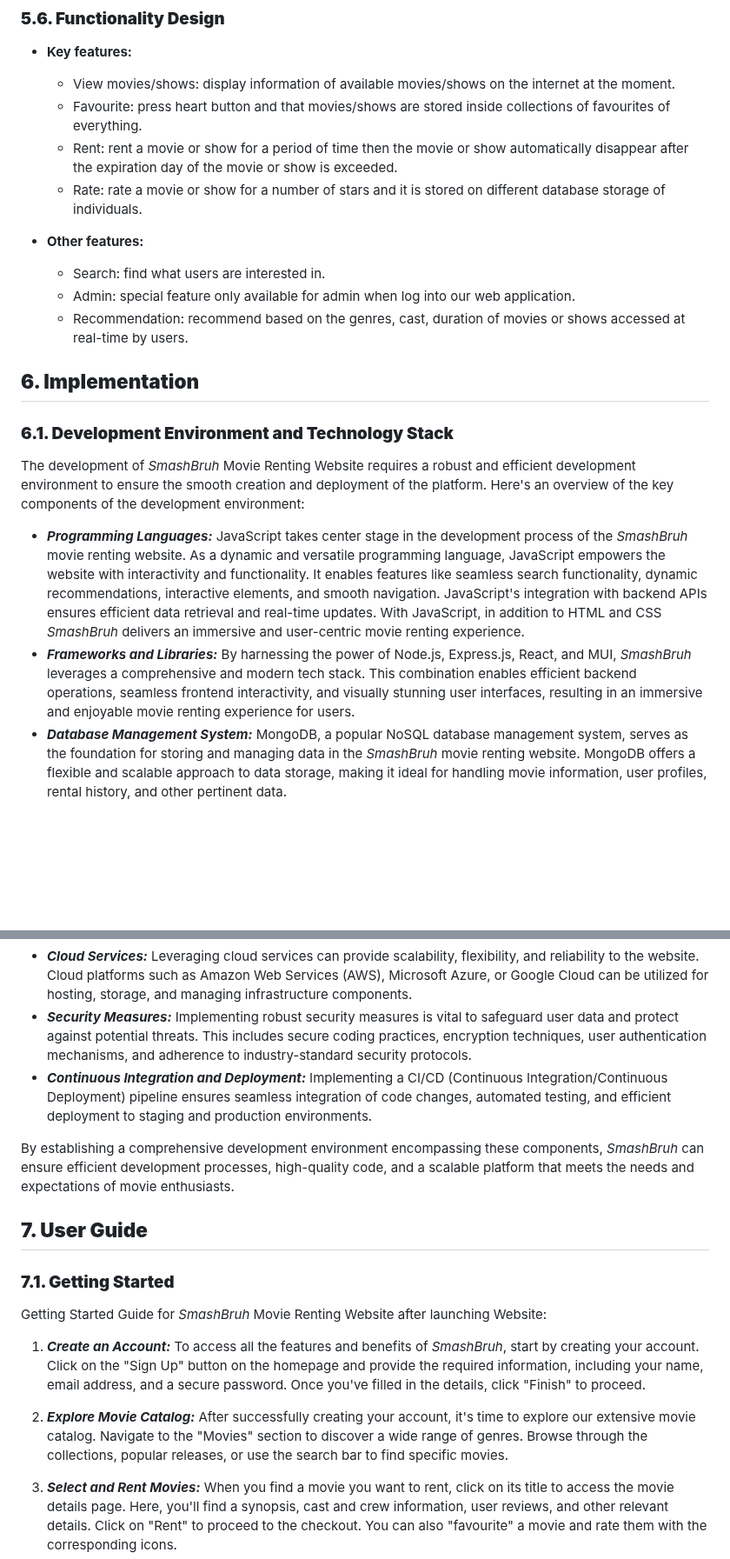
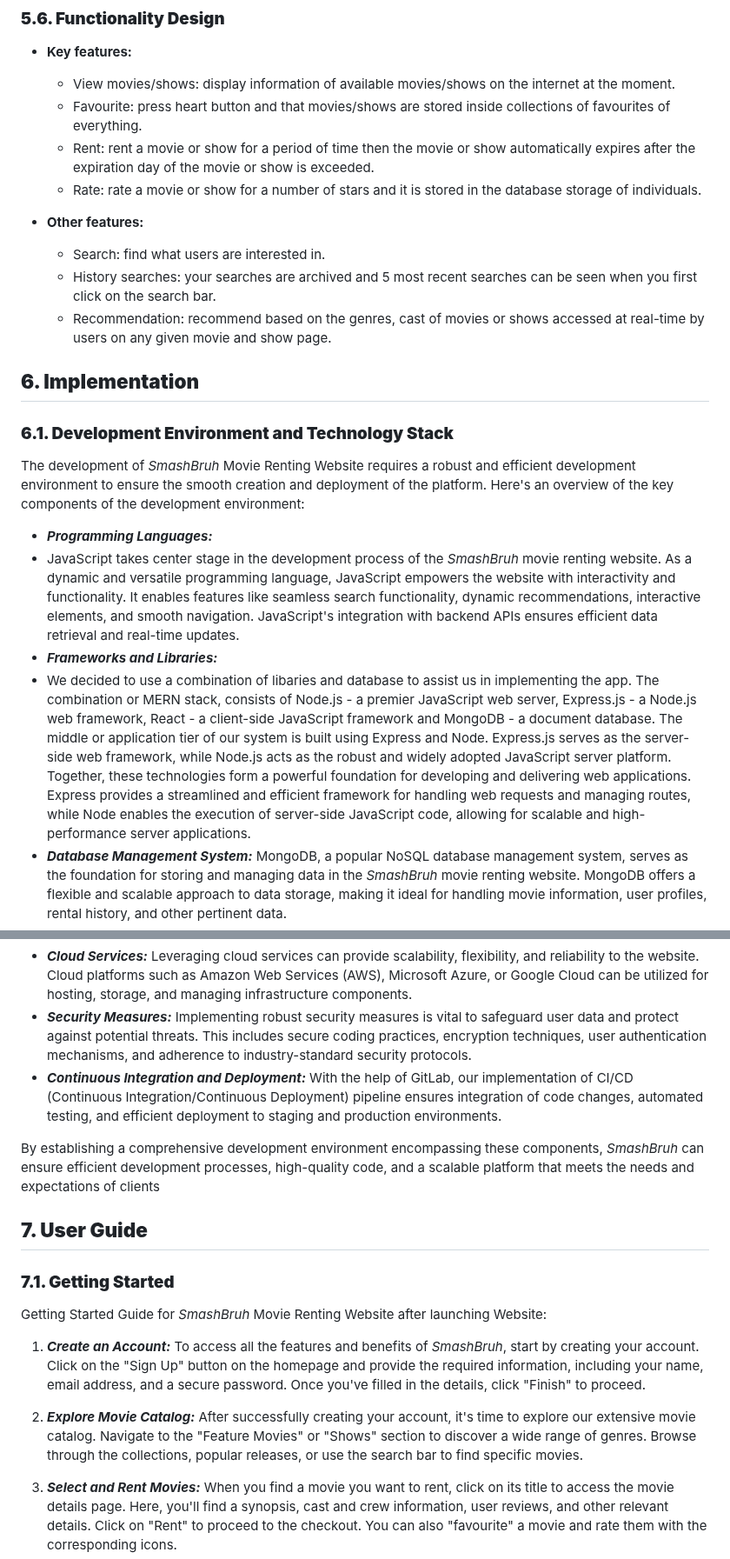
Before and after one commit to TNDC2002/PEproject, a Markdown page: documents/report.md, 2 parts joined by grey strips. Shown at 87% size. Drawn GitHub-style; blank space fills up the shorter version.

Commit message:
Update report

```diff
--- a/documents/report.md
+++ b/documents/report.md
@@ -368,13 +367,13 @@ COLOR PALETTE
 
   - View movies/shows: display information of available movies/shows on the internet at the moment.
   - Favourite: press heart button and that movies/shows are stored inside collections of favourites of everything.
-  - Rent: rent a movie or show for a period of time then the movie or show automatically disappear after the expiration day of the movie or show is exceeded.
-  - Rate: rate a movie or show for a number of stars and it is stored on different database storage of individuals.
+  - Rent: rent a movie or show for a period of time then the movie or show automatically expires after the expiration day of the movie or show is exceeded.
+  - Rate: rate a movie or show for a number of stars and it is stored in the database storage of individuals.
 
 - **Other features:**
   - Search: find what users are interested in.
-  - Admin: special feature only available for admin when log into our web application.
-  - Recommendation: recommend based on the genres, cast, duration of movies or shows accessed at real-time by users.
+  - History searches: your searches are archived and 5 most recent searches can be seen when you first click on the search bar.
+  - Recommendation: recommend based on the genres, cast of movies or shows accessed at real-time by users on any given movie and show page.
 
 ## **6. Implementation**
 
@@ -382,16 +381,18 @@ COLOR PALETTE
 
 The development of _SmashBruh_ Movie Renting Website requires a robust and efficient development environment to ensure the smooth creation and deployment of the platform. Here's an overview of the key components of the development environment:
 
-- **_Programming Languages:_** JavaScript takes center stage in the development process of the _SmashBruh_ movie renting website. As a dynamic and versatile programming language, JavaScript empowers the website with interactivity and functionality. It enables features like seamless search functionality, dynamic recommendations, interactive elements, and smooth navigation. JavaScript's integration with backend APIs ensures efficient data retrieval and real-time updates. With JavaScript, in addition to HTML and CSS _SmashBruh_ delivers an immersive and user-centric movie renting experience.
-- **_Frameworks and Libraries:_** By harnessing the power of Node.js, Express.js, React, and MUI, _SmashBruh_ leverages a comprehensive and modern tech stack. This combination enables efficient backend operations, seamless frontend interactivity, and visually stunning user interfaces, resulting in an immersive and enjoyable movie renting experience for users.
+- **_Programming Languages:_**
+- JavaScript takes center stage in the development process of the _SmashBruh_ movie renting website. As a dynamic and versatile programming language, JavaScript empowers the website with interactivity and functionality. It enables features like seamless search functionality, dynamic recommendations, interactive elements, and smooth navigation. JavaScript's integration with backend APIs ensures efficient data retrieval and real-time updates.
+- **_Frameworks and Libraries:_**
+- We decided to use a combination of libaries and database to assist us in implementing the app. The combination or MERN stack, consists of Node.js - a premier JavaScript web server, Express.js - a Node.js web framework, React - a client-side JavaScript framework and MongoDB - a document database. The middle or application tier of our system is built using Express and Node. Express.js serves as the server-side web framework, while Node.js acts as the robust and widely adopted JavaScript server platform. Together, these technologies form a powerful foundation for developing and delivering web applications. Express provides a streamlined and efficient framework for handling web requests and managing routes, while Node enables the execution of server-side JavaScript code, allowing for scalable and high-performance server applications.
 - **_Database Management System:_** MongoDB, a popular NoSQL database management system, serves as the foundation for storing and managing data in the _SmashBruh_ movie renting website. MongoDB offers a flexible and scalable approach to data storage, making it ideal for handling movie information, user profiles, rental history, and other pertinent data.
 - **_Version Control System:_** With Git and GitLab, _SmashBruh_ benefits from features like branch management, version control, and the ability to roll back changes if needed. This combination ensures that the development team can work concurrently, seamlessly integrate new features, resolve conflicts, and track the evolution of the codebase.
 - **_Development Tools and Integrated Development Environment (IDE):_** With its intuitive interface and customizable settings, developers working on _SmashBruh_ can personalize their coding environment according to their preferences. VS Code provides essential tools such as syntax highlighting, code completion, and linting, ensuring clean and error-free code. The built-in debugger enables efficient troubleshooting and debugging, helping to identify and fix issues quickly.
 - **_Cloud Services:_** Leveraging cloud services can provide scalability, flexibility, and reliability to the website. Cloud platforms such as Amazon Web Services (AWS), Microsoft Azure, or Google Cloud can be utilized for hosting, storage, and managing infrastructure components.
 - **_Security Measures:_** Implementing robust security measures is vital to safeguard user data and protect against potential threats. This includes secure coding practices, encryption techniques, user authentication mechanisms, and adherence to industry-standard security protocols.
-- **_Continuous Integration and Deployment:_** Implementing a CI/CD (Continuous Integration/Continuous Deployment) pipeline ensures seamless integration of code changes, automated testing, and efficient deployment to staging and production environments.
+- **_Continuous Integration and Deployment:_** With the help of GitLab, our implementation of CI/CD (Continuous Integration/Continuous Deployment) pipeline ensures integration of code changes, automated testing, and efficient deployment to staging and production environments.
 
-By establishing a comprehensive development environment encompassing these components, _SmashBruh_ can ensure efficient development processes, high-quality code, and a scalable platform that meets the needs and expectations of movie enthusiasts.
+By establishing a comprehensive development environment encompassing these components, _SmashBruh_ can ensure efficient development processes, high-quality code, and a scalable platform that meets the needs and expectations of clients
 
 ## **7. User Guide**
 
@@ -403,7 +404,7 @@ Getting Started Guide for _SmashBruh_ Movie Renting Website after launching Webs
    To access all the features and benefits of _SmashBruh_, start by creating your account. Click on the "Sign Up" button on the homepage and provide the required information, including your name, email address, and a secure password. Once you've filled in the details, click "Finish" to proceed.
 
 2. **_Explore Movie Catalog:_**
-   After successfully creating your account, it's time to explore our extensive movie catalog. Navigate to the "Movies" section to discover a wide range of genres. Browse through the collections, popular releases, or use the search bar to find specific movies.
+   After successfully creating your account, it's time to explore our extensive movie catalog. Navigate to the "Feature Movies" or "Shows" section to discover a wide range of genres. Browse through the collections, popular releases, or use the search bar to find specific movies.
 
 3. **_Select and Rent Movies:_**
    When you find a movie you want to rent, click on its title to access the movie details page. Here, you'll find a synopsis, cast and crew information, user reviews, and other relevant details. Click on "Rent" to proceed to the checkout. You can also "favourite" a movie and rate them with the corresponding icons.
```
Also changed, not shown: other parts of documents/report.md (+11 -8 lines).
